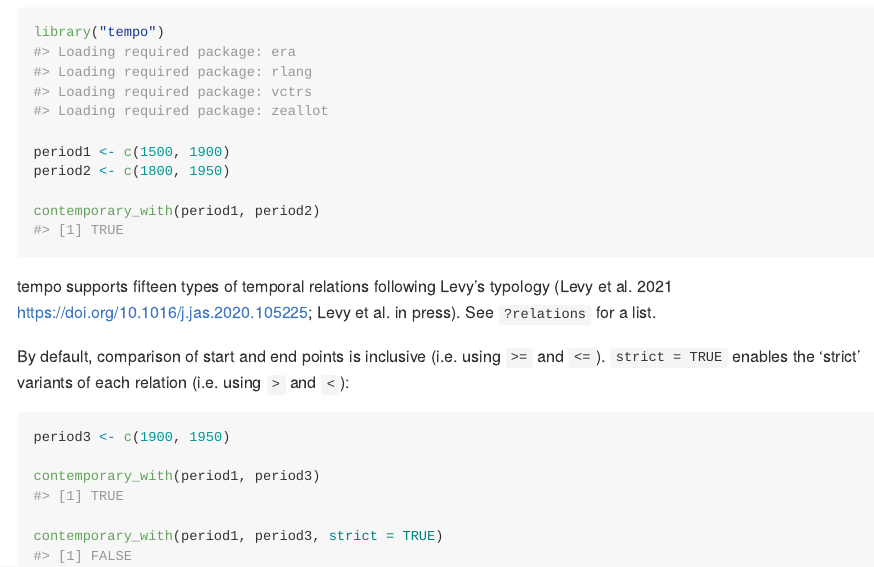
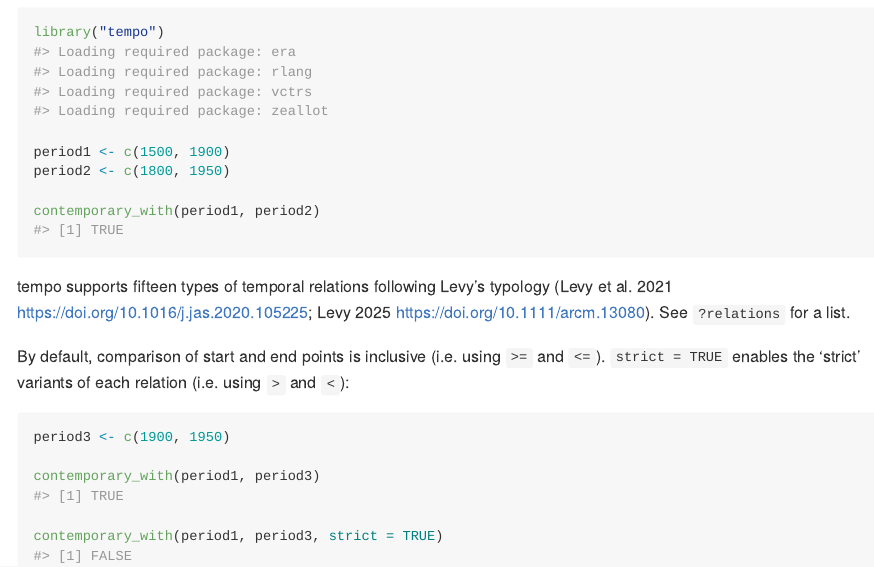
Before and after one commit to joeroe/tempo, an R Markdown document (README.Rmd): the page in a window 1100 px wide, from 460 px down. The pictures show the output file README.md that the author committed with the source, drawn offline in the style of GitHub; badge pictures from the web are left out.

Commit message:
Update Levy 2025 reference

````diff
--- a/README.Rmd
+++ b/README.Rmd
@@ -45,7 +45,7 @@ period2 <- c(1800, 1950)
 contemporary_with(period1, period2)
 ```
 
-tempo supports fifteen types of temporal relations following Levy's typology (Levy et al. 2021 <https://doi.org/10.1016/j.jas.2020.105225>; Levy et al. in press).
+tempo supports fifteen types of temporal relations following Levy's typology (Levy et al. 2021 <https://doi.org/10.1016/j.jas.2020.105225>; Levy 2025 <https://doi.org/10.1111/arcm.13080>).
 See `?relations` for a list.
 
 By default, comparison of start and end points is inclusive (i.e. using `>=` and `<=`).
````
Also changed, not shown: R/relations.R (+1 -1 lines), README.md, 1 other file.
